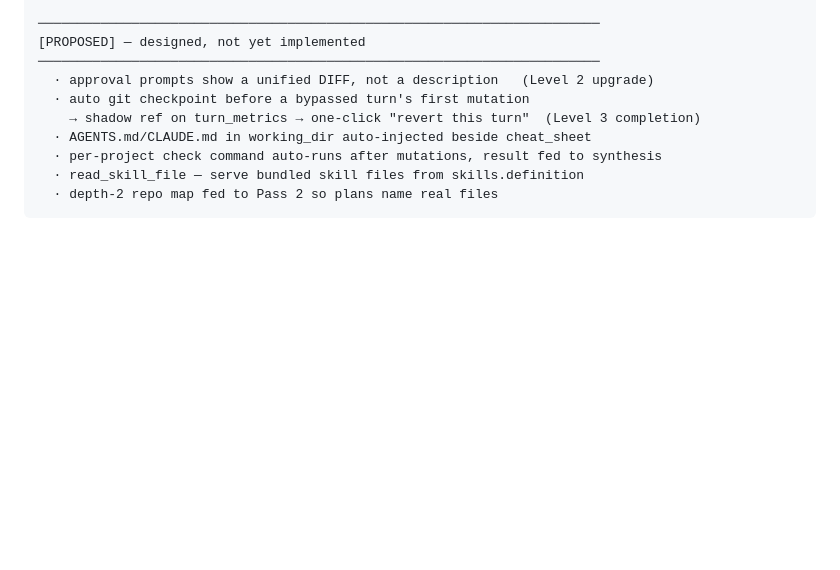
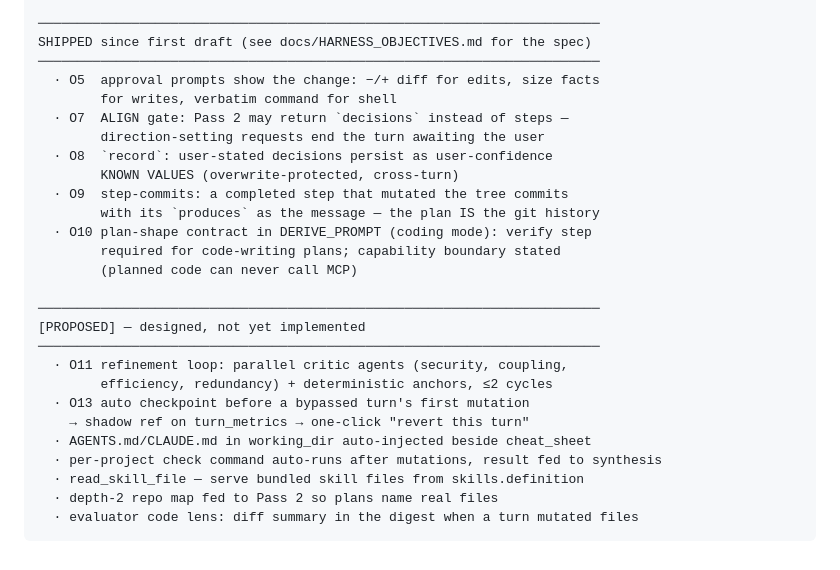
Before and after one commit to coretez/agnostic-chat, a Markdown page: docs/PIPELINE_PSEUDOCODE.md, the part around the change. Rendered like a GitHub page; blank space fills up the shorter version.

Commit message:
Docs: pipeline ledger reflects shipped O5/O7/O8/O9/O10
Co-Authored-By: Claude Fable 5 <noreply@anthropic.com>

````diff
--- a/docs/PIPELINE_PSEUDOCODE.md
+++ b/docs/PIPELINE_PSEUDOCODE.md
@@ -222,13 +222,30 @@ L     evaluator: "usage — Pass 1 fell back to full MCP catalog; 12 offered,
       0 used. Consider disabling that server for coding chats."
 
 ────────────────────────────────────────────────────────────────────────
+SHIPPED since first draft (see docs/HARNESS_OBJECTIVES.md for the spec)
+────────────────────────────────────────────────────────────────────────
+  · O5  approval prompts show the change: −/+ diff for edits, size facts
+        for writes, verbatim command for shell
+  · O7  ALIGN gate: Pass 2 may return `decisions` instead of steps —
+        direction-setting requests end the turn awaiting the user
+  · O8  `record`: user-stated decisions persist as user-confidence
+        KNOWN VALUES (overwrite-protected, cross-turn)
+  · O9  step-commits: a completed step that mutated the tree commits
+        with its `produces` as the message — the plan IS the git history
+  · O10 plan-shape contract in DERIVE_PROMPT (coding mode): verify step
+        required for code-writing plans; capability boundary stated
+        (planned code can never call MCP)
+
+────────────────────────────────────────────────────────────────────────
 [PROPOSED] — designed, not yet implemented
 ────────────────────────────────────────────────────────────────────────
-  · approval prompts show a unified DIFF, not a description   (Level 2 upgrade)
-  · auto git checkpoint before a bypassed turn's first mutation
-    → shadow ref on turn_metrics → one-click "revert this turn"  (Level 3 completion)
+  · O11 refinement loop: parallel critic agents (security, coupling,
+        efficiency, redundancy) + deterministic anchors, ≤2 cycles
+  · O13 auto checkpoint before a bypassed turn's first mutation
+    → shadow ref on turn_metrics → one-click "revert this turn"
   · AGENTS.md/CLAUDE.md in working_dir auto-injected beside cheat_sheet
   · per-project check command auto-runs after mutations, result fed to synthesis
   · read_skill_file — serve bundled skill files from skills.definition
   · depth-2 repo map fed to Pass 2 so plans name real files
+  · evaluator code lens: diff summary in the digest when a turn mutated files
 ```
````
